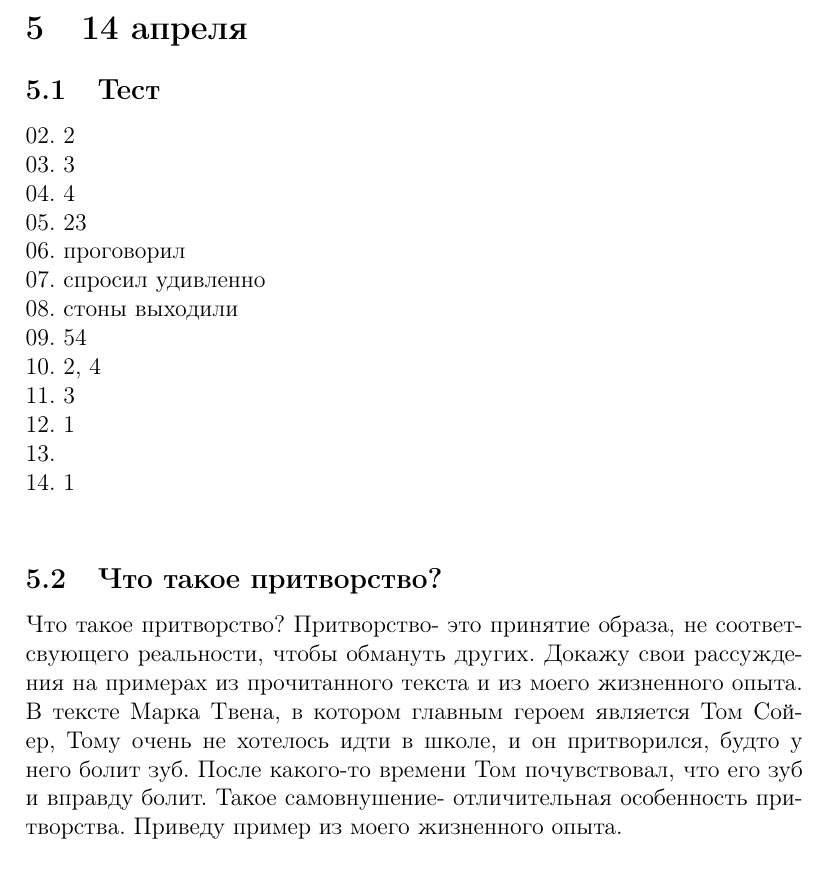
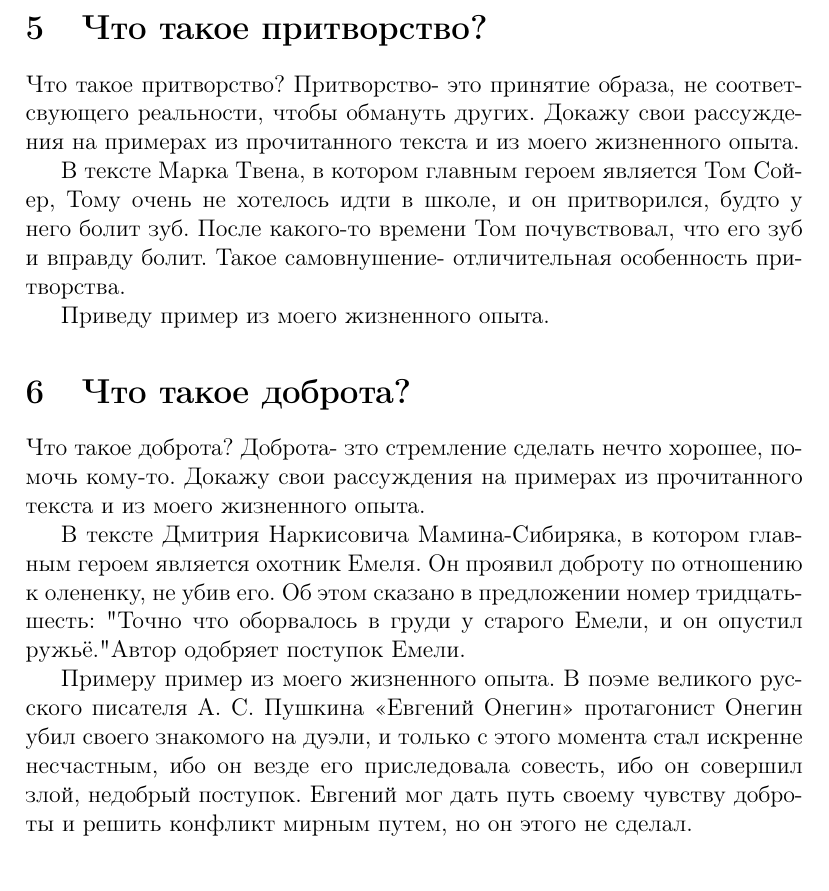
Before and after one commit to egor6417/revision-18, a LaTeX document (sochinenie.tex): part of page 4 of 4, cut at the place of the change. Compiled offline with pdfLaTeX.

Commit message:
sochinenie kindness

```diff
--- a/sochinenie.tex
+++ b/sochinenie.tex
@@ -50,26 +50,18 @@
 
 Эти примеры лишний раз подтверждают мое утверждение,  что важнее всего в дружбе-  поддержка и понимание.
 
-\section{14 апреля}
-\subsection{Тест}
-02. 2 \\
-03. 3 \\
-04. 4 \\
-05. 23 \\
-06. проговорил\\
-07. спросил удивленно \\
-08. стоны выходили\\
-09. 54 \\
-10. 2, 4\\
-11. 3 \\
-12. 1\\
-13.\\
-14. 1\\
-\subsection{Что такое притворство?}
+\section{Что такое притворство?}
 
 Что такое притворство? Притворство- это принятие образа, не соответсвующего реальности, чтобы обмануть других. Докажу свои рассуждения на примерах из прочитанного текста и из моего жизненного опыта.
+
 В тексте Марка Твена, в котором главным героем является Том Сойер, Тому очень не хотелось идти в школе, и он притворился, будто у него болит зуб. После какого-то времени Том почувствовал, что его зуб и вправду болит. Такое самовнушение- отличительная особенность притворства.
+
 Приведу пример из моего жизненного опыта.
 
+\section{Что такое доброта?}
+Что такое доброта? Доброта- зто стремление сделать нечто хорошее, помочь кому-то. Докажу свои рассуждения на примерах из прочитанного текста и из моего жизненного опыта.
 
+В тексте Дмитрия Наркисовича Мамина-Сибиряка, в котором главным героем является охотник Емеля. Он проявил доброту по отношению к олененку, не убив его. Об этом сказано в предложении номер тридцать-шесть: "Точно что оборвалось в груди у старого Емели, и он опустил ружьё." Автор одобряет поступок Емели.
+
+Примеру пример из моего жизненного опыта. В поэме великого русского писателя А. С. Пушкина «Евгений Онегин» протагонист Онегин убил своего знакомого на дуэли, и только с этого момента стал искренне несчастным, ибо он везде его приследовала совесть, ибо он совершил злой, недобрый поступок. Евгений мог дать путь своему чувству доброты и решить конфликт мирным путем, но он этого не сделал.
 \end{document}
```
